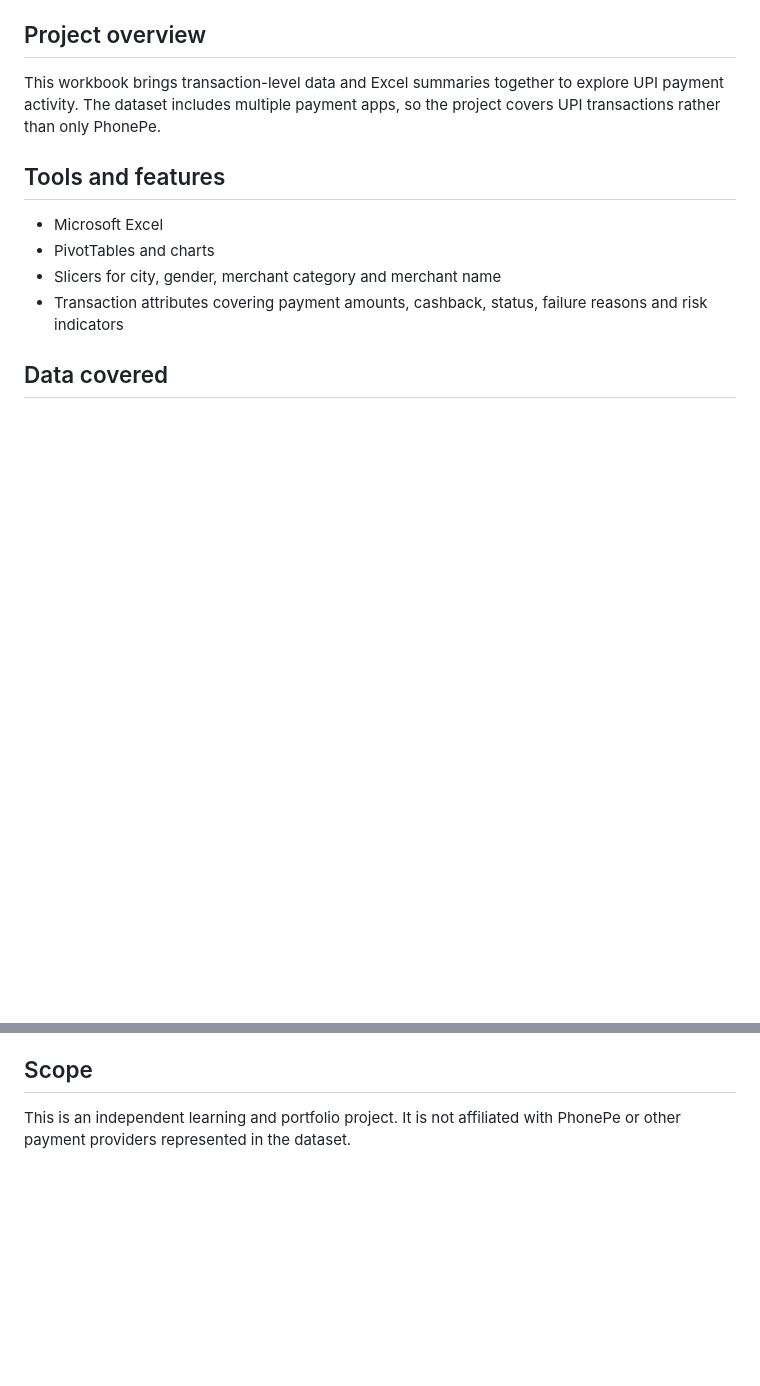
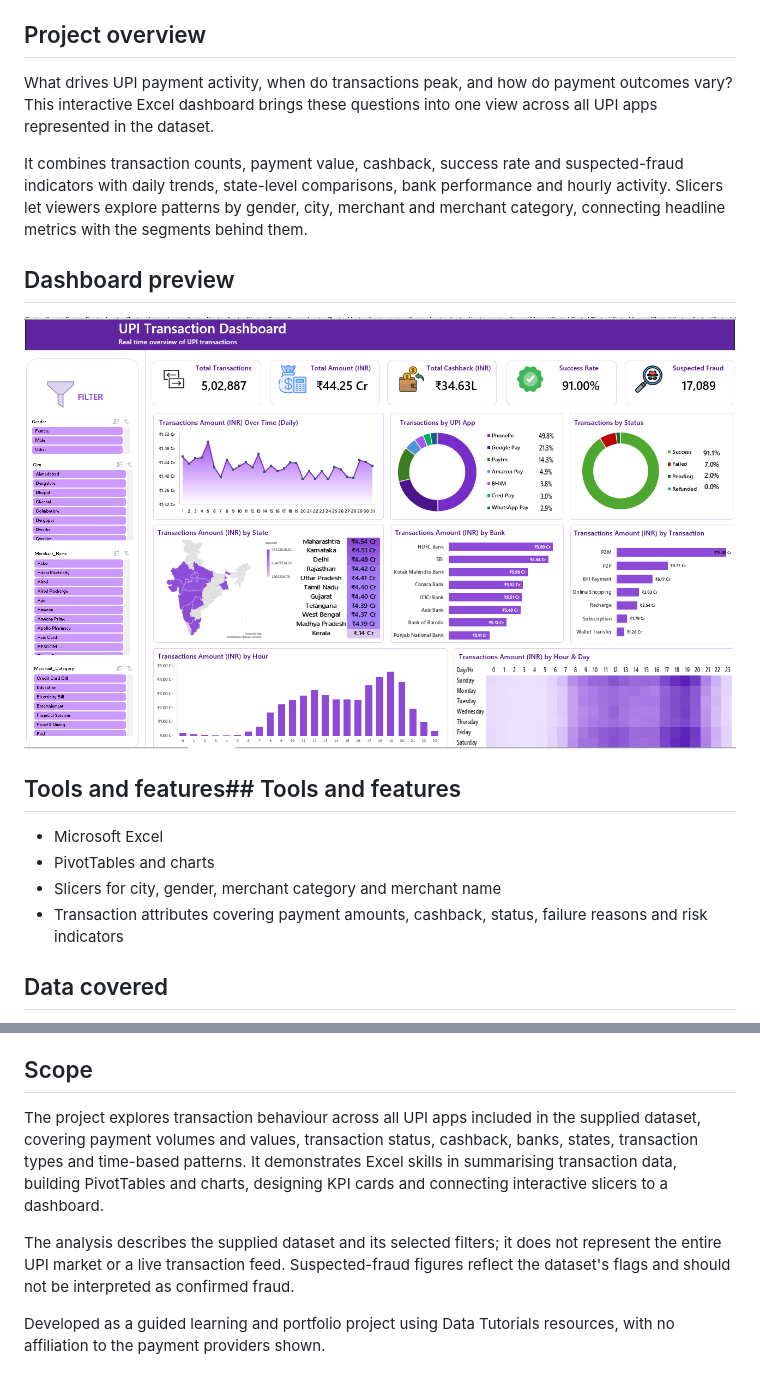
Before and after one commit to alston2375/upi-transaction-analysis-excel, a Markdown page: README.md, 2 parts joined by grey strips. GitHub-like rendering; pictures changed too: dashboard.png (added); blank space fills up the shorter version.

Commit message:
Add dashboard preview and strengthen project overview and scope

```diff
--- a/README.md
+++ b/README.md
@@ -6,9 +6,15 @@ Built by following the [UPI Analysis Dashboard tutorial](https://www.youtube.com
 
 ## Project overview
 
-This workbook brings transaction-level data and Excel summaries together to explore UPI payment activity. The dataset includes multiple payment apps, so the project covers UPI transactions rather than only PhonePe.
+What drives UPI payment activity, when do transactions peak, and how do payment outcomes vary? This interactive Excel dashboard brings these questions into one view across all UPI apps represented in the dataset.
 
-## Tools and features
+It combines transaction counts, payment value, cashback, success rate and suspected-fraud indicators with daily trends, state-level comparisons, bank performance and hourly activity. Slicers let viewers explore patterns by gender, city, merchant and merchant category, connecting headline metrics with the segments behind them.
+
+## Dashboard preview
+
+![UPI transaction dashboard showing payment metrics, app distribution, geographic patterns and hourly activity](dashboard.png)
+
+## Tools and features## Tools and features
 
 - Microsoft Excel
 - PivotTables and charts
@@ -44,4 +50,8 @@ The video description provides a download link but does not state explicit redis
 
 ## Scope
 
-This is an independent learning and portfolio project. It is not affiliated with PhonePe or other payment providers represented in the dataset.
+The project explores transaction behaviour across all UPI apps included in the supplied dataset, covering payment volumes and values, transaction status, cashback, banks, states, transaction types and time-based patterns. It demonstrates Excel skills in summarising transaction data, building PivotTables and charts, designing KPI cards and connecting interactive slicers to a dashboard.
+
+The analysis describes the supplied dataset and its selected filters; it does not represent the entire UPI market or a live transaction feed. Suspected-fraud figures reflect the dataset's flags and should not be interpreted as confirmed fraud.
+
+Developed as a guided learning and portfolio project using Data Tutorials resources, with no affiliation to the payment providers shown.
```
